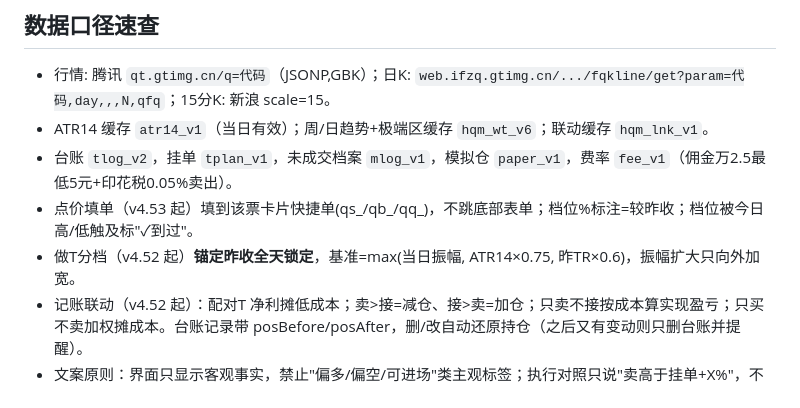
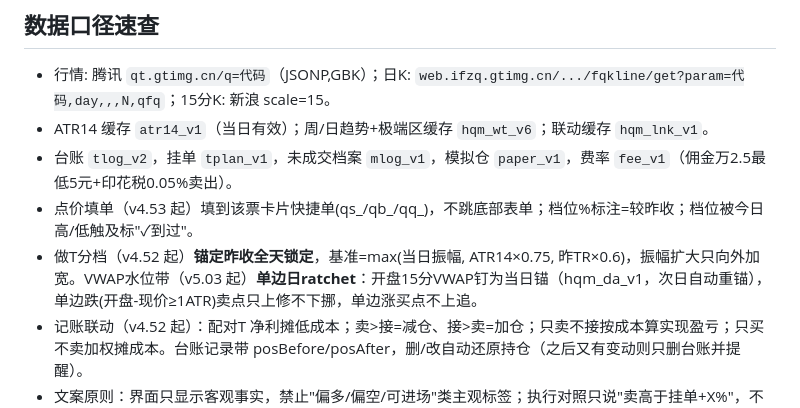
Before and after one commit to fululi/hq-mobile, a Markdown page: AGENTS.md, the part around the change. GitHub-like rendering.

Commit message:
docs: AGENTS.md补v5.03单边日ratchet口径

```diff
--- a/AGENTS.md
+++ b/AGENTS.md
@@ -18,7 +18,7 @@
 - ATR14 缓存 `atr14_v1`（当日有效）；周/日趋势+极端区缓存 `hqm_wt_v6`；联动缓存 `hqm_lnk_v1`。
 - 台账 `tlog_v2`，挂单 `tplan_v1`，未成交档案 `mlog_v1`，模拟仓 `paper_v1`，费率 `fee_v1`（佣金万2.5最低5元+印花税0.05%卖出）。
 - 点价填单（v4.53 起）填到该票卡片快捷单(qs_/qb_/qq_)，不跳底部表单；档位%标注=较昨收；档位被今日高/低触及标"✓到过"。
-- 做T分档（v4.52 起）**锚定昨收全天锁定**，基准=max(当日振幅, ATR14×0.75, 昨TR×0.6)，振幅扩大只向外加宽。
+- 做T分档（v4.52 起）**锚定昨收全天锁定**，基准=max(当日振幅, ATR14×0.75, 昨TR×0.6)，振幅扩大只向外加宽。VWAP水位带（v5.03 起）**单边日ratchet**：开盘15分VWAP钉为当日锚（hqm_da_v1，次日自动重锚），单边跌(开盘-现价≥1ATR)卖点只上修不下挪，单边涨买点不上追。
 - 记账联动（v4.52 起）：配对T 净利摊低成本；卖>接=减仓、接>卖=加仓；只卖不接按成本算实现盈亏；只买不卖加权摊成本。台账记录带 posBefore/posAfter，删/改自动还原持仓（之后又有变动则只删台账并提醒）。
 - 文案原则：界面只显示客观事实，禁止"偏多/偏空/可进场"类主观标签；执行对照只说"卖高于挂单+X%"，不标优劣。
 
```
